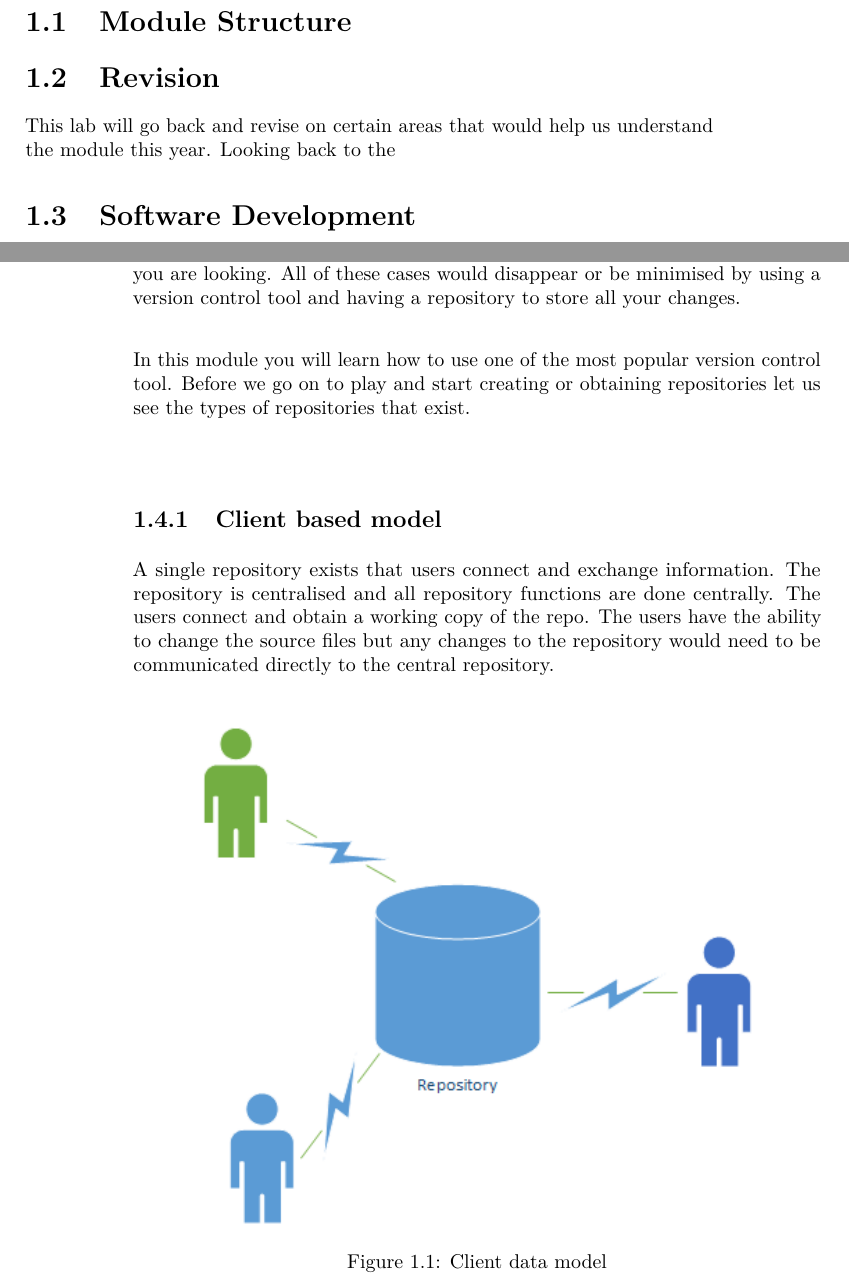
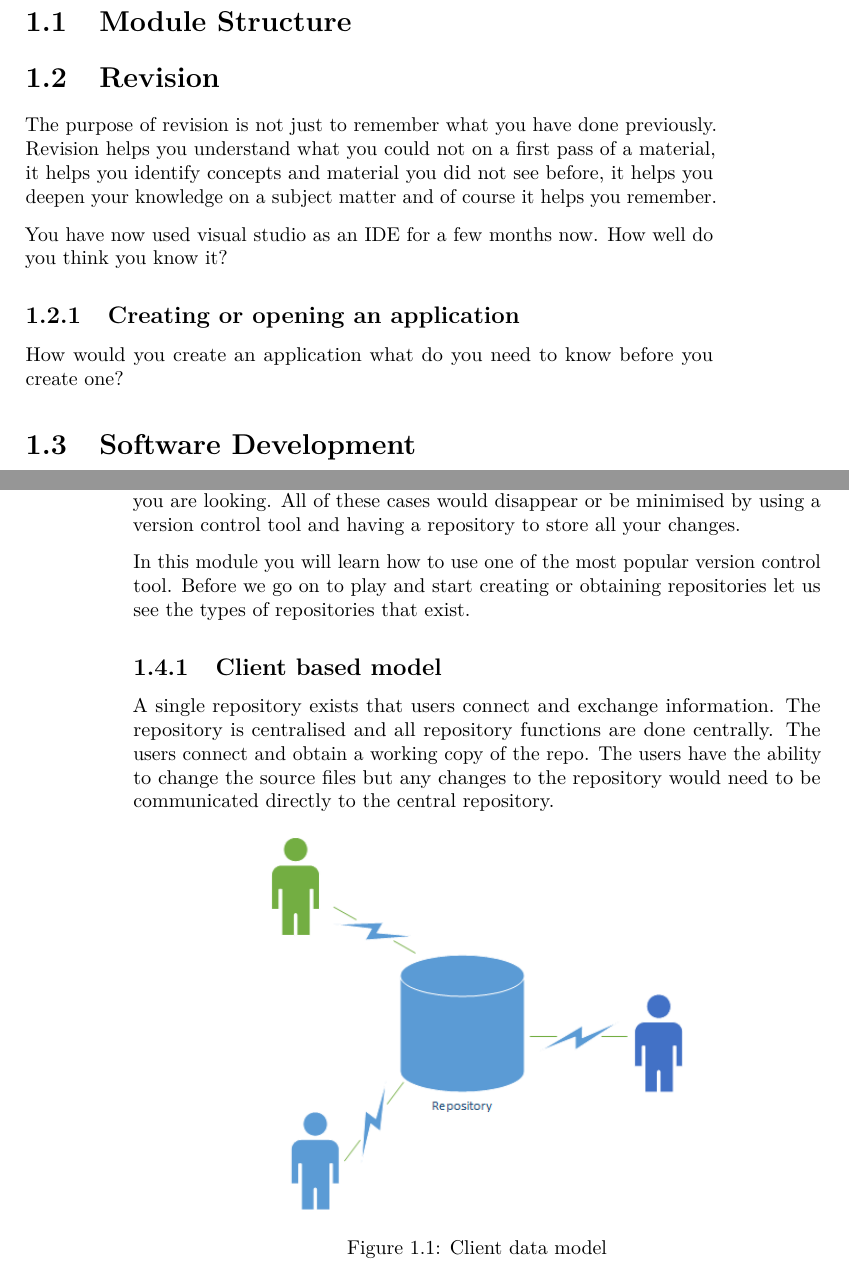
Before and after one commit to lourman/MCOMD1ADC, a LaTeX book (docs/ADCBook.tex): two parts of pages 7 and 8 of 25, joined at a grey line, cut so that both start at the same text. Compiled offline with pdfLaTeX.

Commit message:
Added information about vs enviroment

```diff
--- a/docs/ADCBook.tex
+++ b/docs/ADCBook.tex
@@ -151,7 +151,14 @@ To compile this example to PDF, you need XeLaTeX. You are recommended to install
 \hypertarget{revision}{%
 \section{Revision}\label{revision}}
 
-This lab will go back and revise on certain areas that would help us understand the module this year. Looking back to the
+The purpose of revision is not just to remember what you have done previously. Revision helps you understand what you could not on a first pass of a material, it helps you identify concepts and material you did not see before, it helps you deepen your knowledge on a subject matter and of course it helps you remember.
+
+You have now used visual studio as an IDE for a few months now. How well do you think you know it?
+
+\hypertarget{creating-or-opening-an-application}{%
+\subsection{Creating or opening an application}\label{creating-or-opening-an-application}}
+
+How would you create an application what do you need to know before you create one?
 
 \hypertarget{software-development}{%
 \section{Software Development}\label{software-development}}
@@ -184,7 +191,7 @@ A single repository exists that users connect and exchange information. The repo
 
 \begin{figure}
 
-{\centering \includegraphics[width=0.8\linewidth]{images/Client Data Model Example}
+{\centering \includegraphics[width=0.6\linewidth]{images/Client Data Model Example}
 
 }
 
```
Also changed, not shown: docs/reference-keys.txt (+1 -0 lines), docs/ADCBook.pdf, docs/ADCBook.tex (2 more changed lines), 13 other files.
